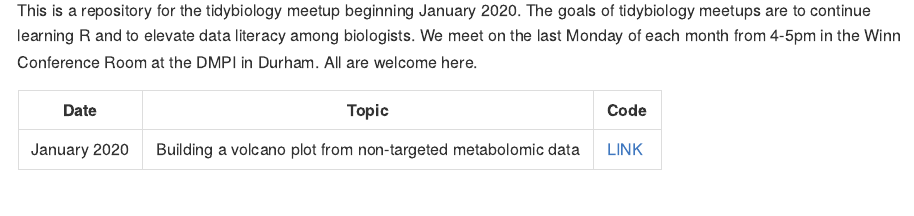
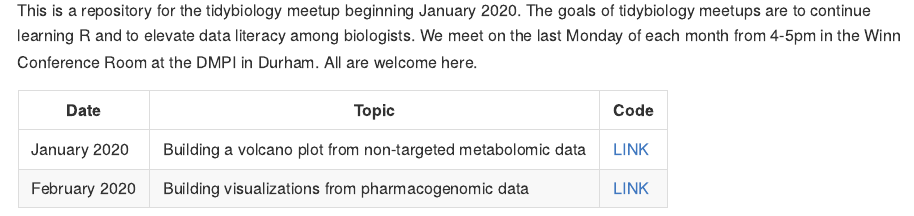
Before and after one commit to tidybiology/virtual-meetup, an R Markdown document (README.Rmd): the page in a window 1100 px wide, from 150 px down. Rendered offline with R 4.5, knitr and Pandoc, with nearby package versions.

Commit message:
update readme for feb

```diff
--- a/README.Rmd
+++ b/README.Rmd
@@ -20,3 +20,4 @@ This is a repository for the tidybiology meetup beginning January 2020. The goal
 | Date  | Topic | Code |
 | ------------- | ------------- | --- |
 | January 2020 | Building a volcano plot from non-targeted metabolomic data | [LINK](2020_01/code) |
+| February 2020 | Building visualizations from pharmacogenomic data | [LINK](2020_02/code) |
```
Also changed, not shown: README.md.
